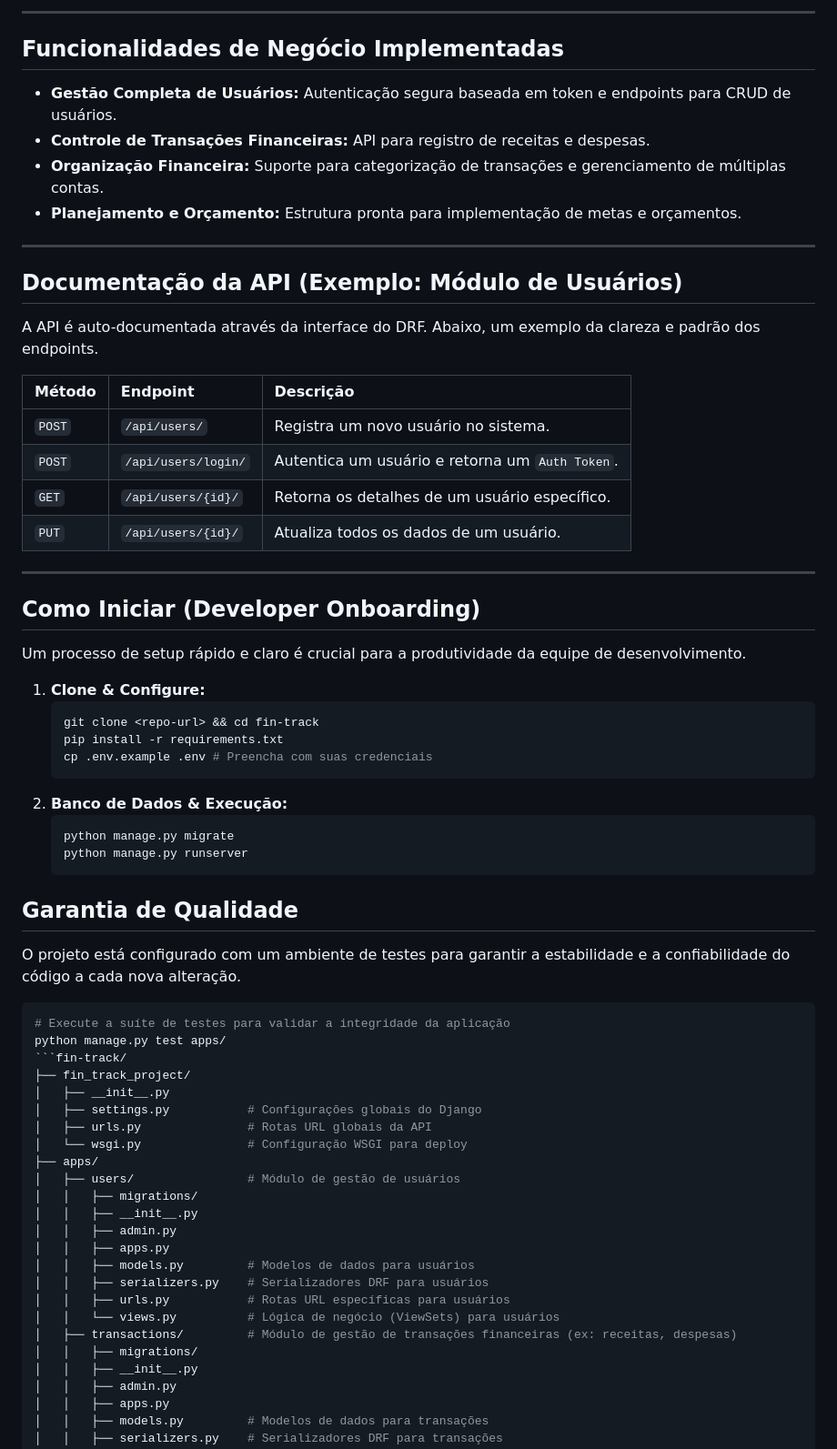
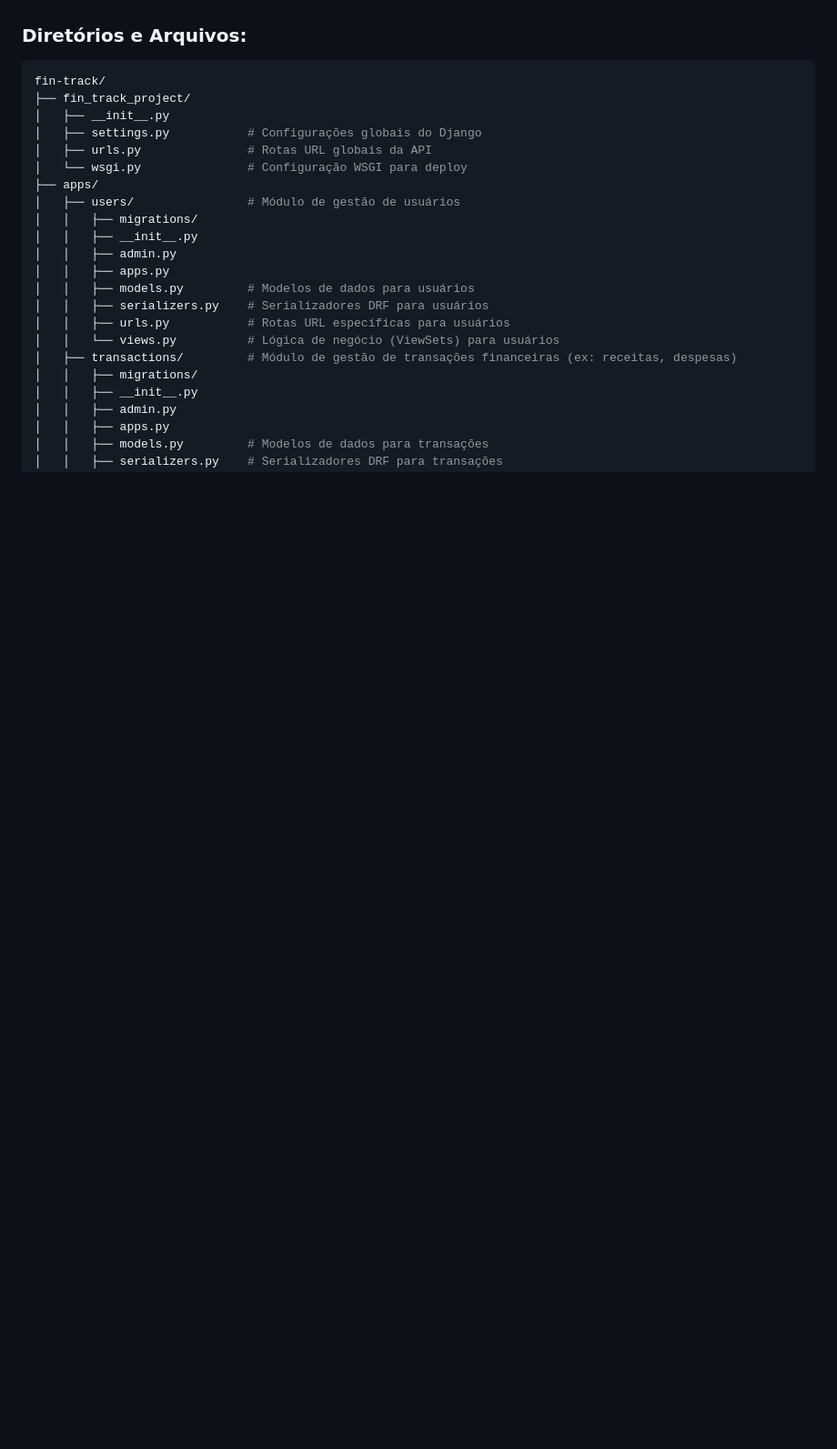
Before and after one commit to LucasOleques/fin-track, a Markdown page: README.md, the part around one of its changes. Shown at 91% size. GitHub-like rendering; blank space fills up the shorter version.

````diff
--- a/README.md
+++ b/README.md
@@ -23,51 +19,6 @@ Esta API não é apenas funcional, mas foi construída sobre uma base de tecnolo
----
-
-## Funcionalidades de Negócio Implementadas
-
-*   **Gestão Completa de Usuários:** Autenticação segura baseada em token e endpoints para CRUD de usuários.
-*   **Controle de Transações Financeiras:** API para registro de receitas e despesas.
-*   **Organização Financeira:** Suporte para categorização de transações e gerenciamento de múltiplas contas.
-*   **Planejamento e Orçamento:** Estrutura pronta para implementação de metas e orçamentos.
-
----
-
-## Documentação da API (Exemplo: Módulo de Usuários)
-
-A API é auto-documentada através da interface do DRF. Abaixo, um exemplo da clareza e padrão dos endpoints.
-
-| Método | Endpoint | Descrição |
-| :--- | :--- | :--- |
-| `POST` | `/api/users/` | Registra um novo usuário no sistema. |
-| `POST` | `/api/users/login/` | Autentica um usuário e retorna um `Auth Token`. |
-| `GET` | `/api/users/{id}/` | Retorna os detalhes de um usuário específico. |
-| `PUT` | `/api/users/{id}/` | Atualiza todos os dados de um usuário. |
-
----
-
-## Como Iniciar (Developer Onboarding)
-
-Um processo de setup rápido e claro é crucial para a produtividade da equipe de desenvolvimento.
-
-1.  **Clone & Configure:**
-    ```bash
-    git clone <repo-url> && cd fin-track
-    pip install -r requirements.txt
-    cp .env.example .env # Preencha com suas credenciais
-    ```
-2.  **Banco de Dados & Execução:**
-    ```bash
-    python manage.py migrate
-    python manage.py runserver
-    ```
-
-## Garantia de Qualidade
-
-O projeto está configurado com um ambiente de testes para garantir a estabilidade e a confiabilidade do código a cada nova alteração.
-
+### Diretórios e Arquivos:
 ```bash
-# Execute a suíte de testes para validar a integridade da aplicação
-python manage.py test apps/
-```fin-track/
+fin-track/
 ├── fin_track_project/
 │   ├── __init__.py
 │   ├── settings.py           # Configurações globais do Django
````
Also changed, not shown: other parts of README.md (+81 -18 lines).
